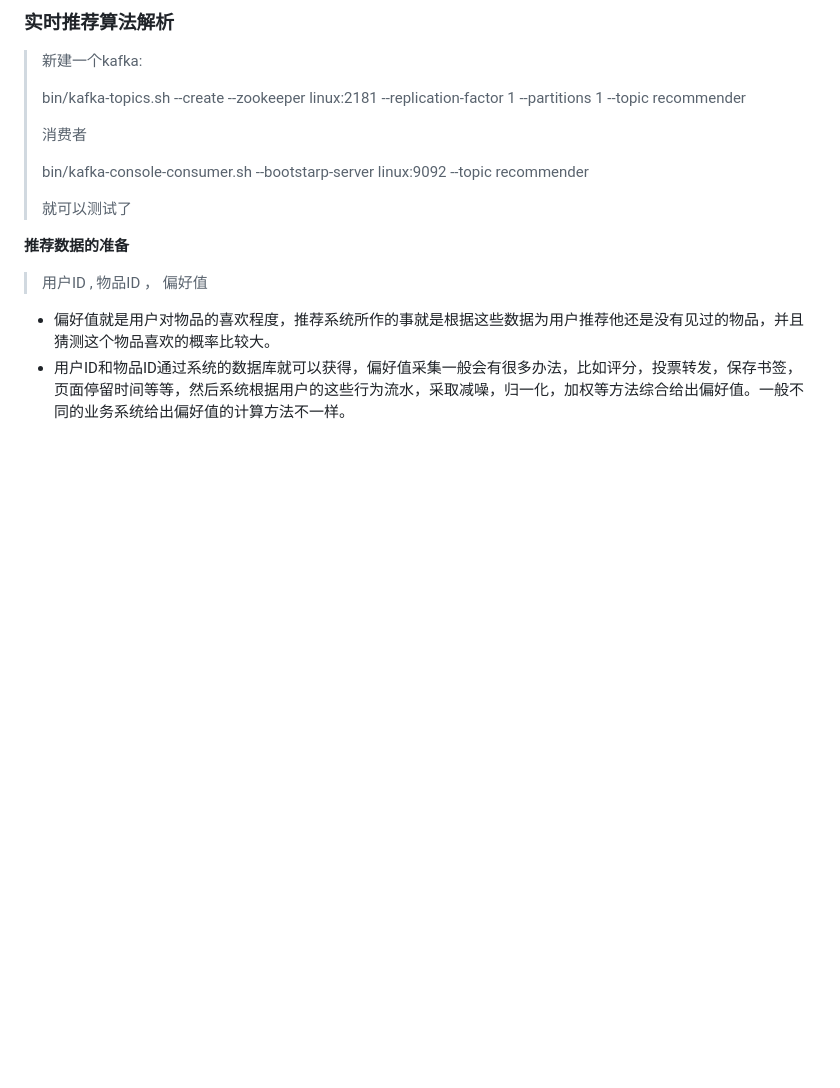
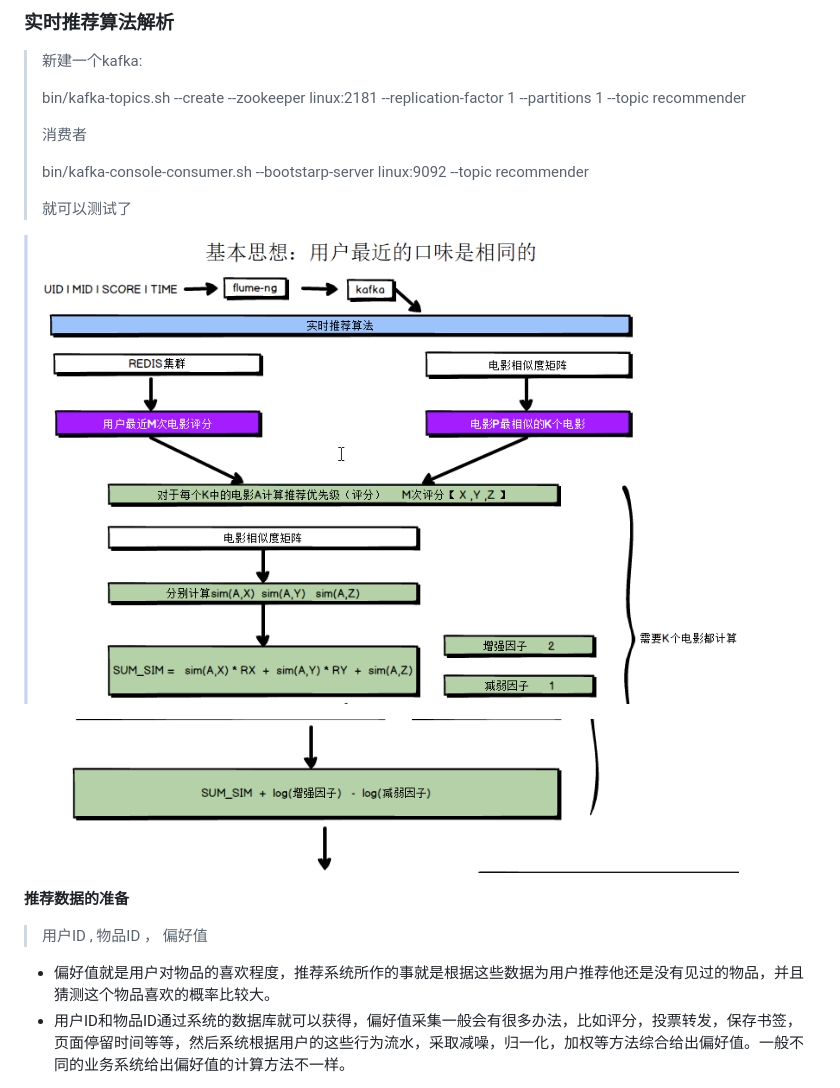
Before and after one commit to cbcb5652/learningFromduoyi, a Markdown page: 电影推荐项目.md, the part around the change. GitHub-like rendering; pictures changed too: images/image-20210126154903833.png (added), images/image-20210126154931087.png (added); blank space fills up the shorter version.

Commit message:
实时推荐

```diff
--- a/电影推荐项目.md
+++ b/电影推荐项目.md
@@ -648,11 +648,11 @@ case class Rating(uid: Int, mid: Int, score: Double, timestamp: Int )
 >
 > 就可以测试了
 
+![image-20210126154903833](images/image-20210126154903833.png)
 
 
 
-
-
+![image-20210126154931087](images/image-20210126154931087.png)
 
 
 
```
Also changed, not shown: 2 other files.
